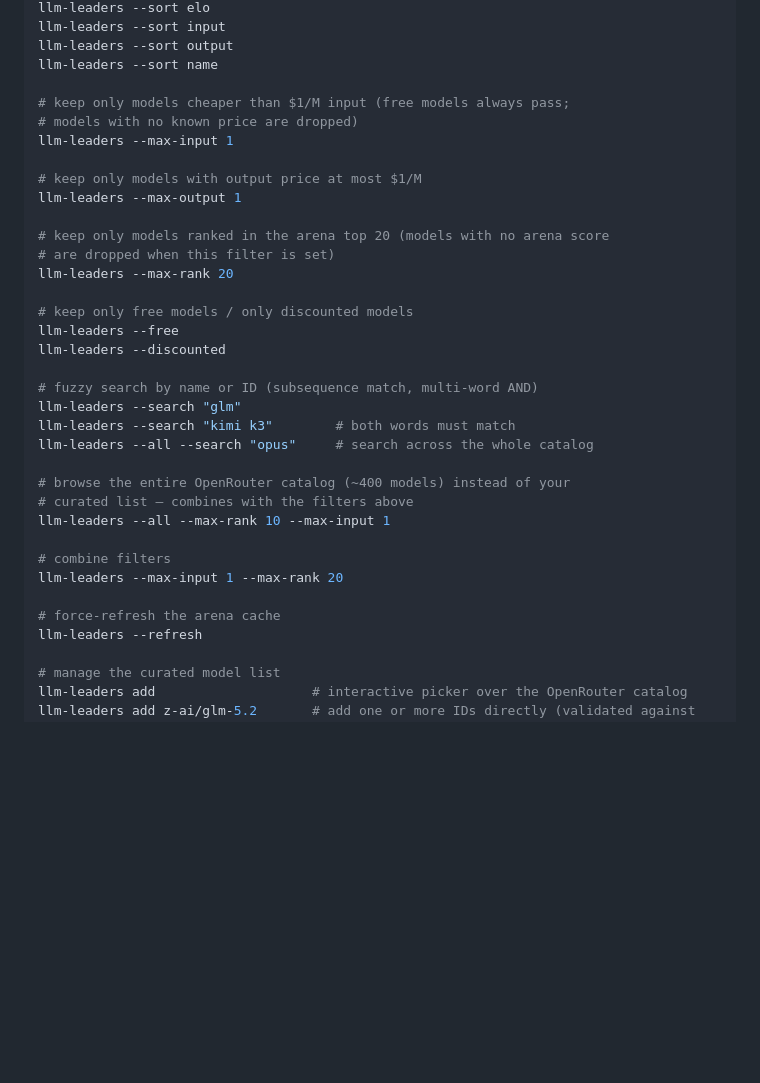
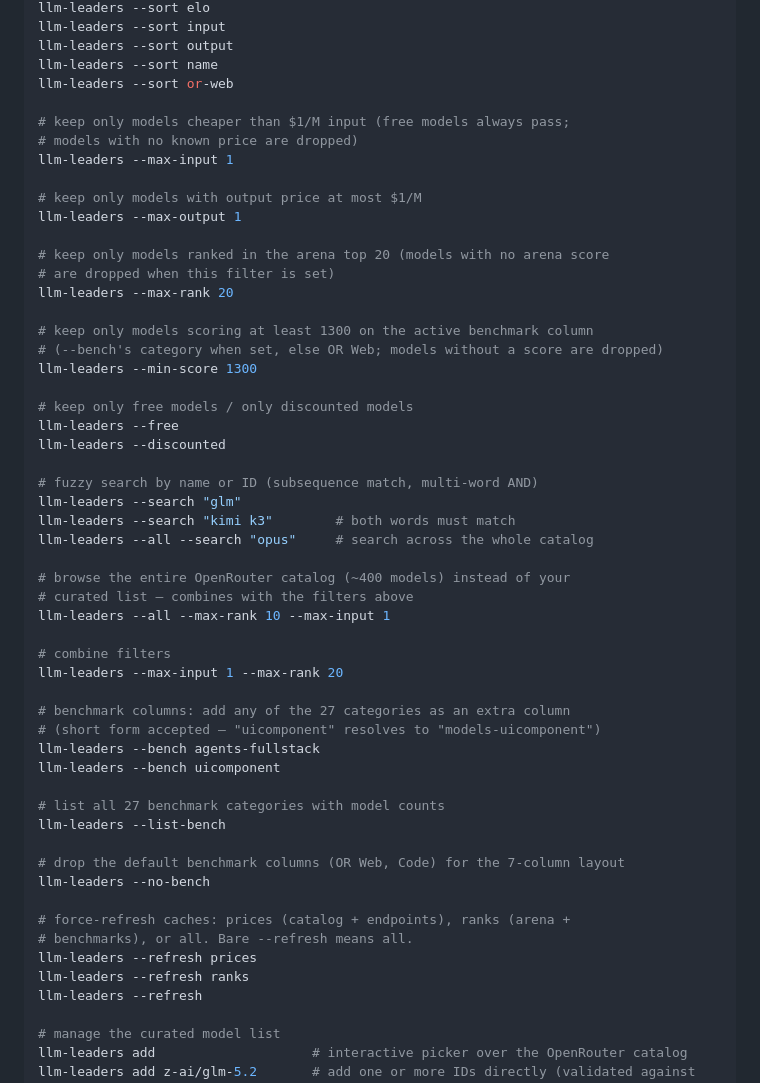
Before and after one commit to mohamadkhani/llm-leaders, a Markdown page: README.md, the part around one of its changes. GitHub-like rendering; blank space fills up the shorter version.

```diff
--- a/README.md
+++ b/README.md
@@ -37,6 +43,7 @@ llm-leaders --sort elo
 llm-leaders --sort input
 llm-leaders --sort output
 llm-leaders --sort name
+llm-leaders --sort or-web
 
 # keep only models cheaper than $1/M input (free models always pass;
 # models with no known price are dropped)
@@ -48,6 +55,10 @@ llm-leaders --max-output 1
 # keep only models ranked in the arena top 20 (models with no arena score
 # are dropped when this filter is set)
 llm-leaders --max-rank 20
+
+# keep only models scoring at least 1300 on the active benchmark column
+# (--bench's category when set, else OR Web; models without a score are dropped)
+llm-leaders --min-score 1300
 
 # keep only free models / only discounted models
 llm-leaders --free
@@ -65,7 +76,21 @@ llm-leaders --all --max-rank 10 --max-input 1
 # combine filters
 llm-leaders --max-input 1 --max-rank 20
 
-# force-refresh the arena cache
+# benchmark columns: add any of the 27 categories as an extra column
+# (short form accepted — "uicomponent" resolves to "models-uicomponent")
+llm-leaders --bench agents-fullstack
+llm-leaders --bench uicomponent
+
+# list all 27 benchmark categories with model counts
+llm-leaders --list-bench
+
+# drop the default benchmark columns (OR Web, Code) for the 7-column layout
+llm-leaders --no-bench
+
+# force-refresh caches: prices (catalog + endpoints), ranks (arena +
+# benchmarks), or all. Bare --refresh means all.
+llm-leaders --refresh prices
+llm-leaders --refresh ranks
 llm-leaders --refresh
 
 # manage the curated model list
```
Also changed, not shown: other parts of README.md (+13 -7 lines), assets/example.png, 2 other files.
